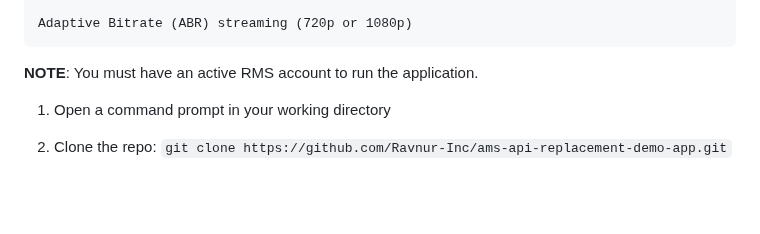
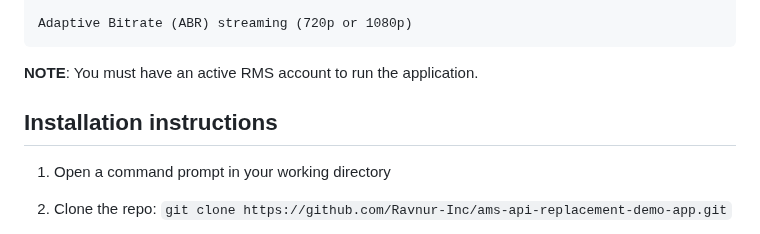
Before and after one commit to Ravnur-Inc/ams-api-replacement-demo-app, a Markdown page: rms-live-demo-app/readme.md, the part around the change. Drawn GitHub-style; blank space fills up the shorter version.

````diff
--- a/rms-live-demo-app/readme.md
+++ b/rms-live-demo-app/readme.md
@@ -20,6 +20,8 @@ The RMS Live Streaming Demo App will enable you to:
     Adaptive Bitrate (ABR) streaming (720p or 1080p)
 
 **NOTE**: You must have an active RMS account to run the application.
+
+## Installation instructions
 
 1. Open a command prompt in your working directory
 2. Clone the repo: ```git clone https://github.com/Ravnur-Inc/ams-api-replacement-demo-app.git```
````
